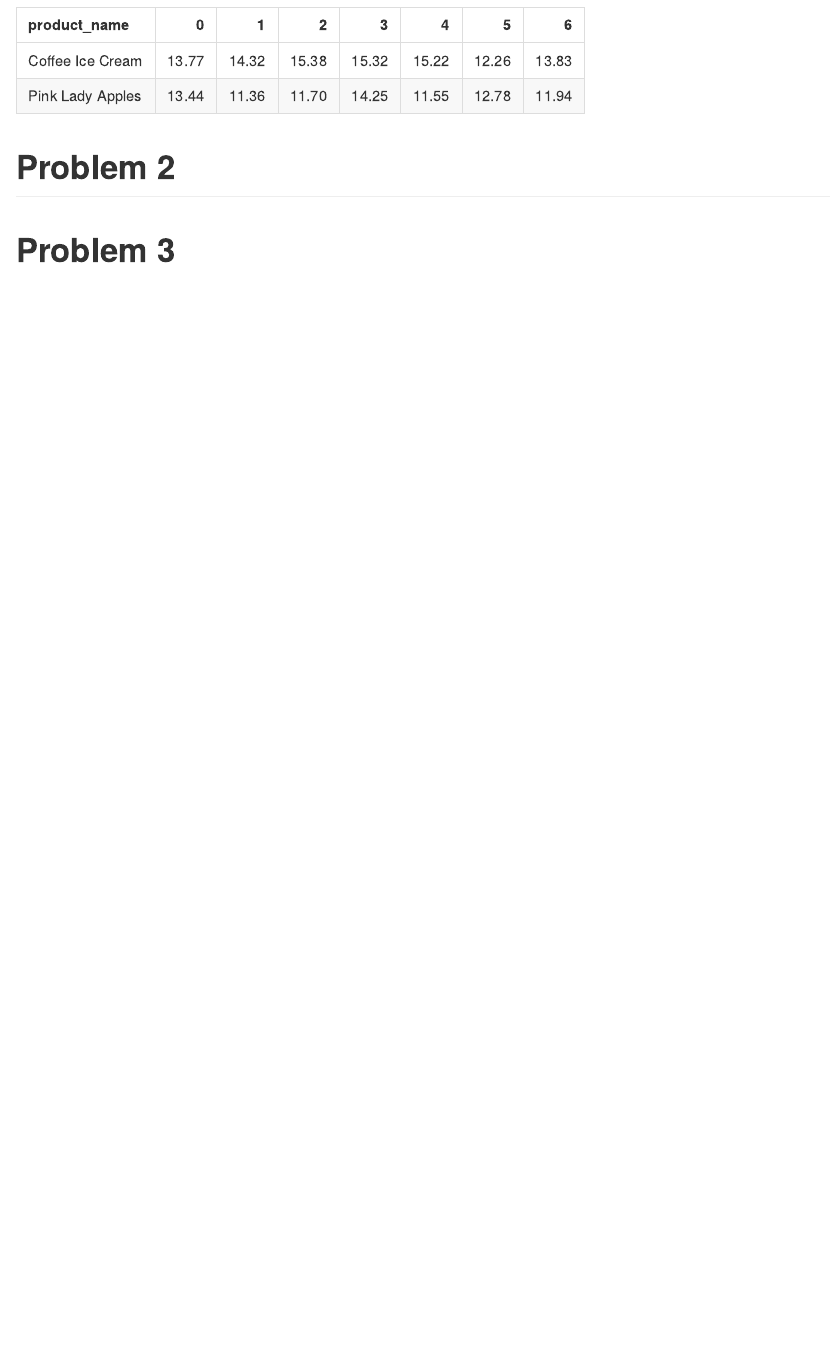
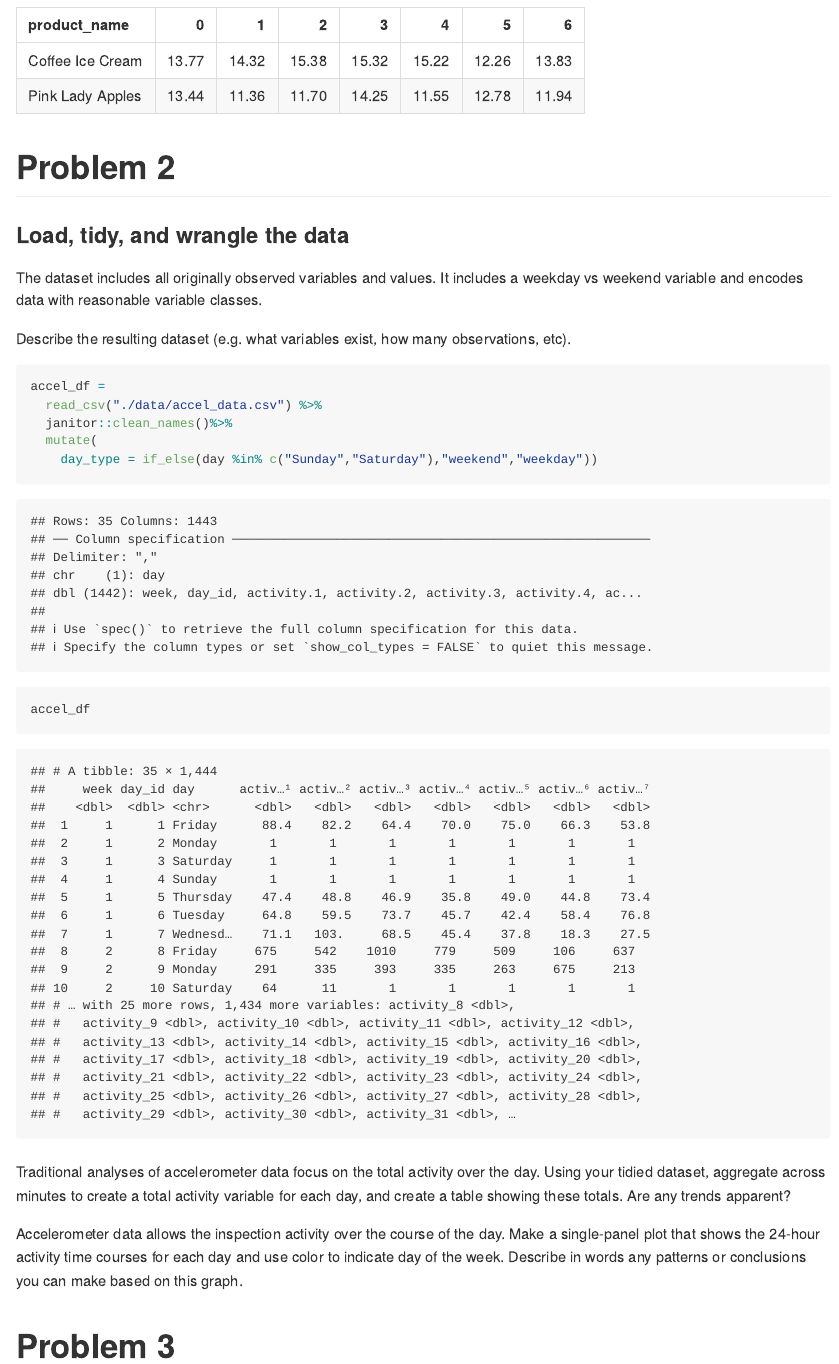
Before and after one commit to Wenjinging/p8105_hw3_wy2369, an R Markdown document (p8105_hw3_wy2369.Rmd): the page in a window 1100 px wide, from 3280 px down. The pictures show the output file p8105_hw3_wy2369.md that the author committed with the source, drawn offline in the style of GitHub.

Commit message:
p2: load and claen the data

````diff
--- a/p8105_hw3_wy2369.Rmd
+++ b/p8105_hw3_wy2369.Rmd
@@ -112,6 +112,29 @@ instacart %>%
 
 # Problem 2
 
+### Load, tidy, and wrangle the data
+
+The dataset includes all originally observed variables and values. It includes a weekday vs weekend variable and encodes data with reasonable variable classes.
+
+Describe the resulting dataset (e.g. what variables exist, how many observations, etc).
+
+```{r}
+accel_df =
+  read_csv("./data/accel_data.csv") %>%
+  janitor::clean_names()%>%
+  mutate(
+    day_type = if_else(day %in% c("Sunday","Saturday"),"weekend","weekday"))
+accel_df
+```
+
+
+
+###
+
+Traditional analyses of accelerometer data focus on the total activity over the day. Using your tidied dataset, aggregate across minutes to create a total activity variable for each day, and create a table showing these totals. Are any trends apparent?
+
+
+Accelerometer data allows the inspection activity over the course of the day. Make a single-panel plot that shows the 24-hour activity time courses for each day and use color to indicate day of the week. Describe in words any patterns or conclusions you can make based on this graph.
 
 
 # Problem 3
````
Also changed, not shown: p8105_hw3_wy2369.md, 1 other file.
